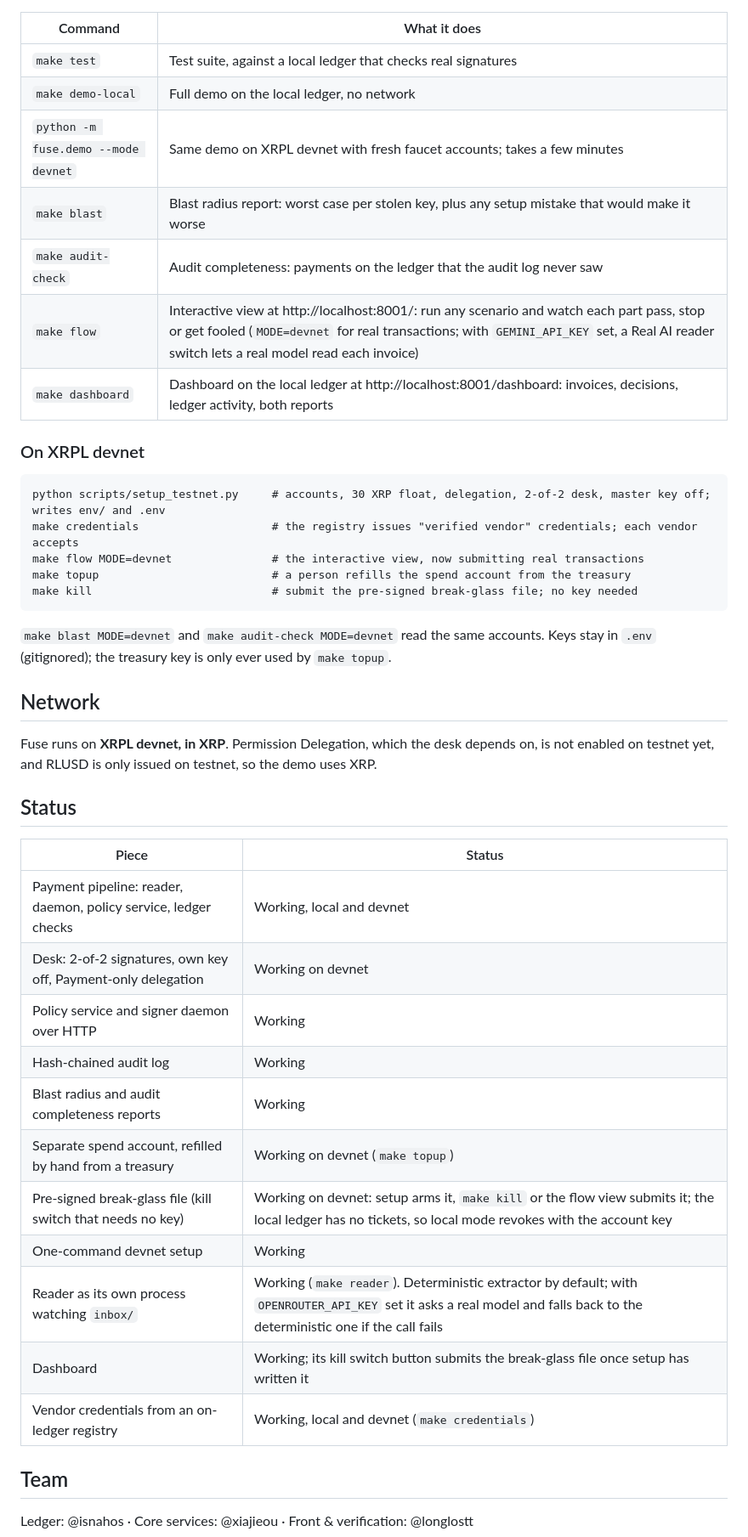
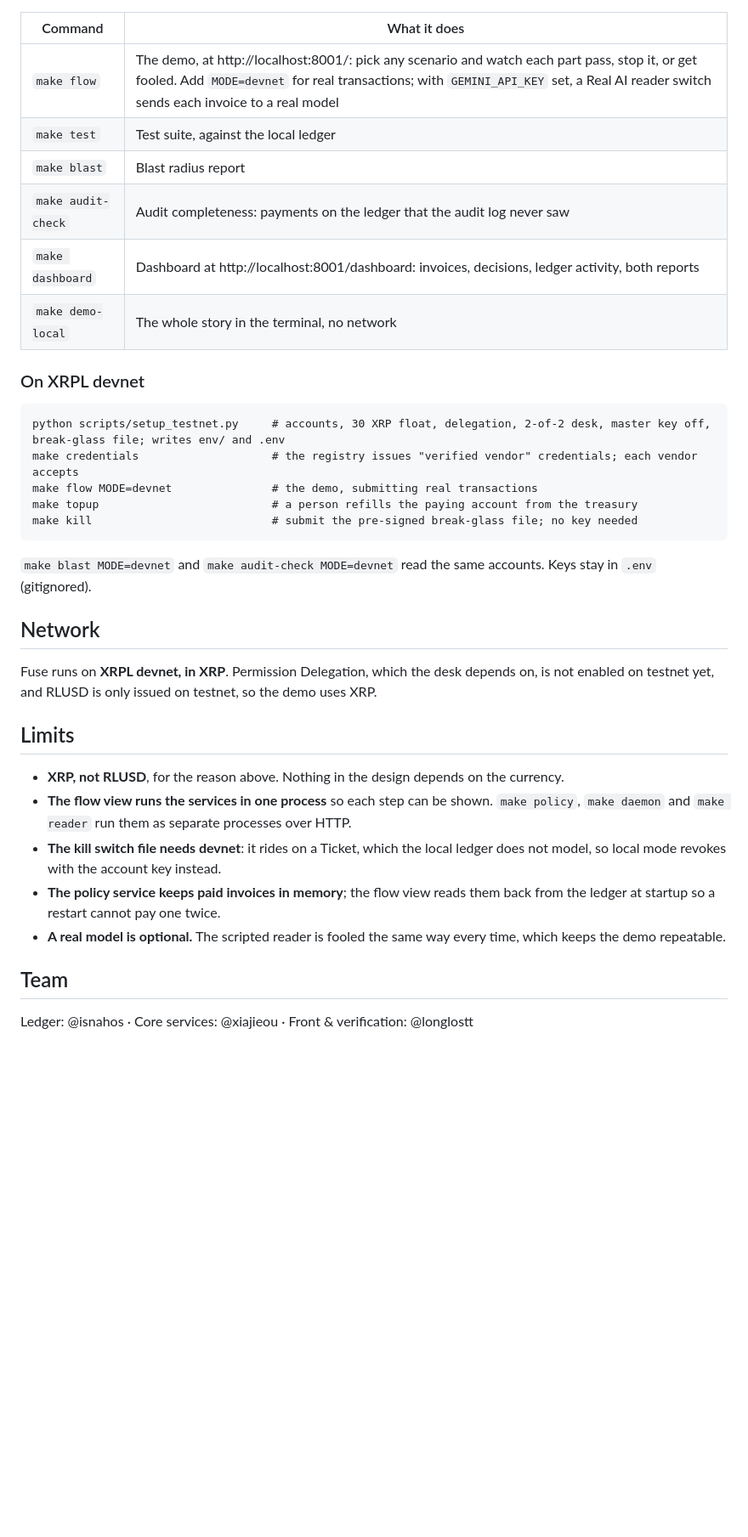
Before and after one commit to xiajieou/div-hack, a Markdown page: README.md, the part around one of its changes. Shown at 85% size. GitHub-like rendering; blank space fills up the shorter version.

Commit message:
docs(readme): current attacks, worst case, real-AI result and limits
- How it works names the treasury and the desk's fee budget.
- What gets stopped adds forged request, hacked policy service, corrupt admin
  and both keys stolen; the example tx is from the current devnet accounts.
- One line on the real model: Gemini 3.1 Flash-Lite was fooled by the
  poisoned invoice in most runs, and the policy refused every fooled request.
- A worst-case table per compromised part.
- Run it leads with make flow; a note for Windows without make.
- The status table becomes a short Limits section: XRP not RLUSD, one-process
  flow view, kill switch file needs devnet, paid invoices in memory, optional
  real model.

Co-Authored-By: Claude Opus 5.5 <noreply@anthropic.com>

````diff
--- a/README.md
+++ b/README.md
@@ -48,45 +69,36 @@ On Windows, set `PYTHONIOENCODING=utf-8` first (PowerShell: `$env:PYTHONIOENCODI
 
 | Command | What it does |
 | --- | --- |
-| `make test` | Test suite, against a local ledger that checks real signatures |
-| `make demo-local` | Full demo on the local ledger, no network |
-| `python -m fuse.demo --mode devnet` | Same demo on XRPL devnet with fresh faucet accounts; takes a few minutes |
-| `make blast` | Blast radius report: worst case per stolen key, plus any setup mistake that would make it worse |
+| `make flow` | The demo, at http://localhost:8001/: pick any scenario and watch each part pass, stop it, or get fooled. Add `MODE=devnet` for real transactions; with `GEMINI_API_KEY` set, a Real AI reader switch sends each invoice to a real model |
+| `make test` | Test suite, against the local ledger |
+| `make blast` | Blast radius report |
 | `make audit-check` | Audit completeness: payments on the ledger that the audit log never saw |
-| `make flow` | Interactive view at http://localhost:8001/: run any scenario and watch each part pass, stop or get fooled (`MODE=devnet` for real transactions; with `GEMINI_API_KEY` set, a Real AI reader switch lets a real model read each invoice) |
-| `make dashboard` | Dashboard on the local ledger at http://localhost:8001/dashboard: invoices, decisions, ledger activity, both reports |
+| `make dashboard` | Dashboard at http://localhost:8001/dashboard: invoices, decisions, ledger activity, both reports |
+| `make demo-local` | The whole story in the terminal, no network |
 
 ### On XRPL devnet
 
 ```
-python scripts/setup_testnet.py     # accounts, 30 XRP float, delegation, 2-of-2 desk, master key off; writes env/ and .env
+python scripts/setup_testnet.py     # accounts, 30 XRP float, delegation, 2-of-2 desk, master key off, break-glass file; writes env/ and .env
 make credentials                    # the registry issues "verified vendor" credentials; each vendor accepts
-make flow MODE=devnet               # the interactive view, now submitting real transactions
-make topup                          # a person refills the spend account from the treasury
+make flow MODE=devnet               # the demo, submitting real transactions
+make topup                          # a person refills the paying account from the treasury
 make kill                           # submit the pre-signed break-glass file; no key needed
 ```
 
-`make blast MODE=devnet` and `make audit-check MODE=devnet` read the same accounts. Keys stay in `.env` (gitignored); the treasury key is only ever used by `make topup`.
+`make blast MODE=devnet` and `make audit-check MODE=devnet` read the same accounts. Keys stay in `.env` (gitignored).
 
 ## Network
 
 Fuse runs on **XRPL devnet, in XRP**. Permission Delegation, which the desk depends on, is not enabled on testnet yet, and RLUSD is only issued on testnet, so the demo uses XRP.
 
-## Status
+## Limits
 
-| Piece | Status |
-| --- | --- |
-| Payment pipeline: reader, daemon, policy service, ledger checks | Working, local and devnet |
-| Desk: 2-of-2 signatures, own key off, Payment-only delegation | Working on devnet |
-| Policy service and signer daemon over HTTP | Working |
-| Hash-chained audit log | Working |
-| Blast radius and audit completeness reports | Working |
-| Separate spend account, refilled by hand from a treasury | Working on devnet (`make topup`) |
-| Pre-signed break-glass file (kill switch that needs no key) | Working on devnet: setup arms it, `make kill` or the flow view submits it; the local ledger has no tickets, so local mode revokes with the account key |
-| One-command devnet setup | Working |
-| Reader as its own process watching `inbox/` | Working (`make reader`). Deterministic extractor by default; with `OPENROUTER_API_KEY` set it asks a real model and falls back to the deterministic one if the call fails |
-| Dashboard | Working; its kill switch button submits the break-glass file once setup has written it |
-| Vendor credentials from an on-ledger registry | Working, local and devnet (`make credentials`) |
+- **XRP, not RLUSD**, for the reason above. Nothing in the design depends on the currency.
+- **The flow view runs the services in one process** so each step can be shown. `make policy`, `make daemon` and `make reader` run them as separate processes over HTTP.
+- **The kill switch file needs devnet**: it rides on a Ticket, which the local ledger does not model, so local mode revokes with the account key instead.
+- **The policy service keeps paid invoices in memory**; the flow view reads them back from the ledger at startup so a restart cannot pay one twice.
+- **A real model is optional.** The scripted reader is fooled the same way every time, which keeps the demo repeatable.
 
 ## Team
 
````
Also changed, not shown: other parts of README.md (+26 -5 lines).
